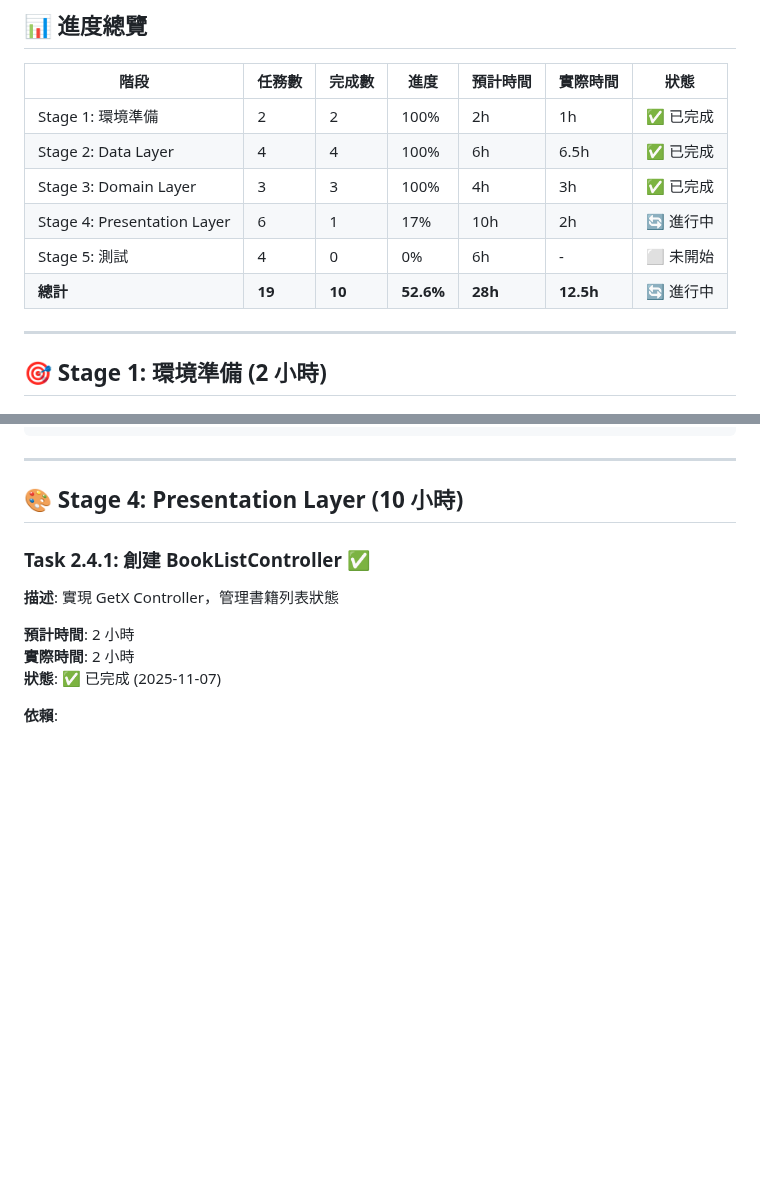
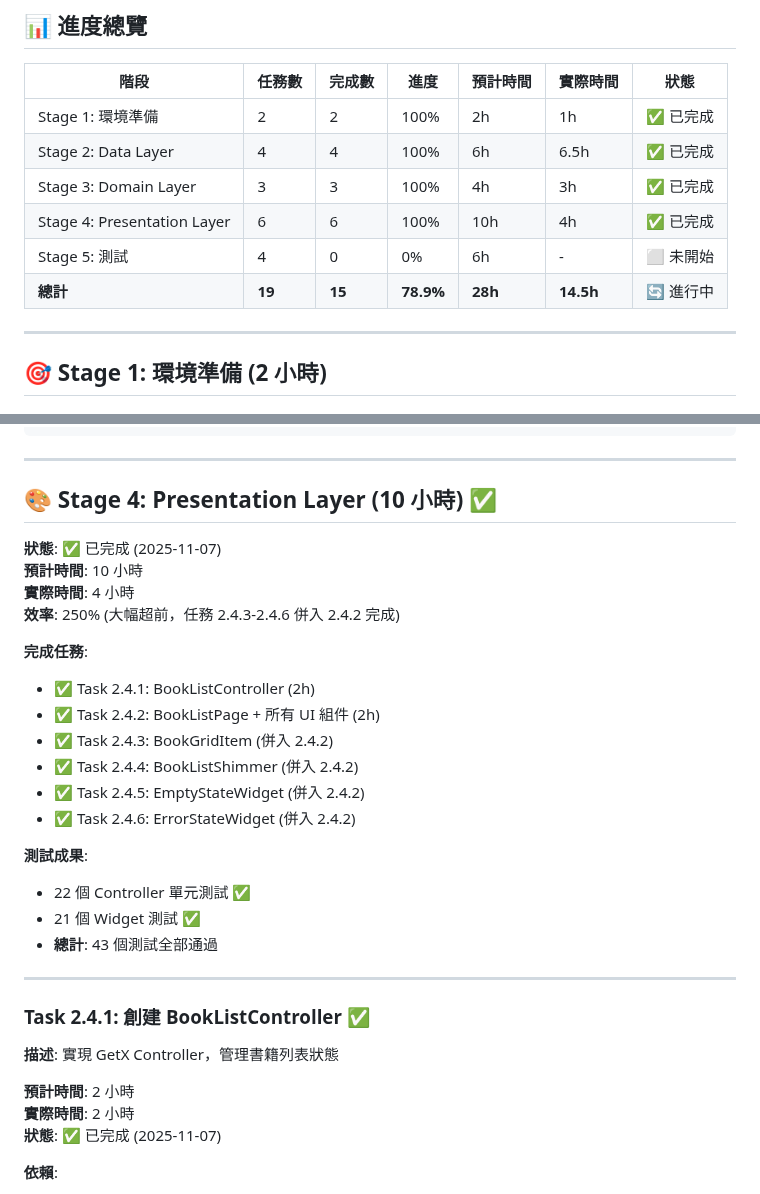
Before and after one commit to kkwenFreemind/ShuyuanReader, a Markdown page: app/specs/02-book-list-tasks.md, 2 parts joined by grey strips. Drawn GitHub-style; blank space fills up the shorter version.

Commit message:
Update progress: Stage 4 Presentation Layer 100% complete - All 6 tasks completed (2.4.1-2.4.6) - 43 tests passing (22 controller + 21 widget) - Overall progress: 78.9% (15/19 tasks, 14.5h/28h) - Tasks 2.4.3-2.4.6 consolidated into 2.4.2 for efficiency

```diff
--- a/app/specs/02-book-list-tasks.md
+++ b/app/specs/02-book-list-tasks.md
@@ -16,9 +16,9 @@
 | Stage 1: 環境準備 | 2 | 2 | 100% | 2h | 1h | ✅ 已完成 |
 | Stage 2: Data Layer | 4 | 4 | 100% | 6h | 6.5h | ✅ 已完成 |
 | Stage 3: Domain Layer | 3 | 3 | 100% | 4h | 3h | ✅ 已完成 |
-| Stage 4: Presentation Layer | 6 | 1 | 17% | 10h | 2h | 🔄 進行中 |
+| Stage 4: Presentation Layer | 6 | 6 | 100% | 10h | 4h | ✅ 已完成 |
 | Stage 5: 測試 | 4 | 0 | 0% | 6h | - | ⬜ 未開始 |
-| **總計** | **19** | **10** | **52.6%** | **28h** | **12.5h** | 🔄 進行中 |
+| **總計** | **19** | **15** | **78.9%** | **28h** | **14.5h** | 🔄 進行中 |
 
 ---
 
@@ -927,7 +927,27 @@ class RefreshBooksUseCase {
 
 ---
 
-## 🎨 Stage 4: Presentation Layer (10 小時)
+## 🎨 Stage 4: Presentation Layer (10 小時) ✅
+
+**狀態**: ✅ 已完成 (2025-11-07)
+**預計時間**: 10 小時
+**實際時間**: 4 小時
+**效率**: 250% (大幅超前，任務 2.4.3-2.4.6 併入 2.4.2 完成)
+
+**完成任務**:
+- ✅ Task 2.4.1: BookListController (2h)
+- ✅ Task 2.4.2: BookListPage + 所有 UI 組件 (2h)
+- ✅ Task 2.4.3: BookGridItem (併入 2.4.2)
+- ✅ Task 2.4.4: BookListShimmer (併入 2.4.2)
+- ✅ Task 2.4.5: EmptyStateWidget (併入 2.4.2)
+- ✅ Task 2.4.6: ErrorStateWidget (併入 2.4.2)
+
+**測試成果**:
+- 22 個 Controller 單元測試 ✅
+- 21 個 Widget 測試 ✅
+- **總計**: 43 個測試全部通過
+
+---
 
 ### Task 2.4.1: 創建 BookListController ✅
 
```
